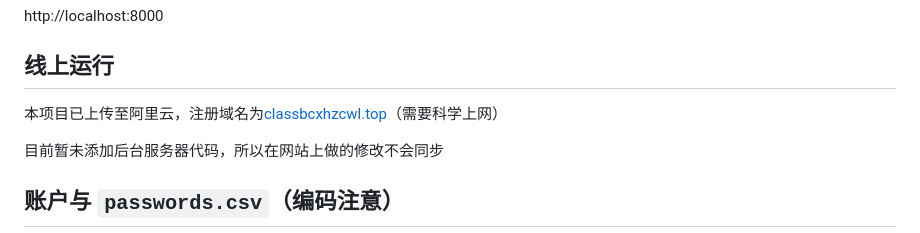
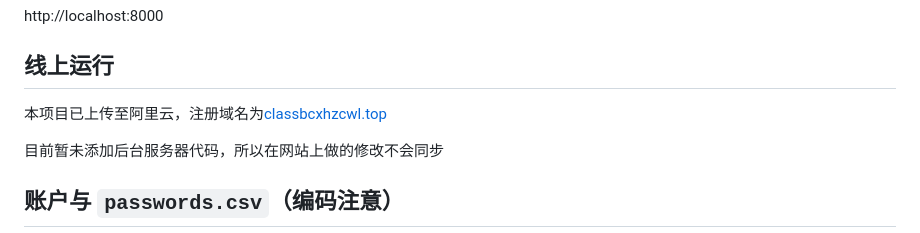
Before and after one commit to yangxuchen5898/class_website, a Markdown page: web/README.md, the part around the change. Drawn GitHub-style.

```diff
--- a/web/README.md
+++ b/web/README.md
@@ -44,7 +44,7 @@ http://localhost:8000
 
 ## 线上运行
 
-本项目已上传至阿里云，注册域名为[classbcxhzcwl.top](http://classbcxhzcwl.top/)（需要科学上网）
+本项目已上传至阿里云，注册域名为[classbcxhzcwl.top](http://classbcxhzcwl.top/)
 
 目前暂未添加后台服务器代码，所以在网站上做的修改不会同步
 
```
